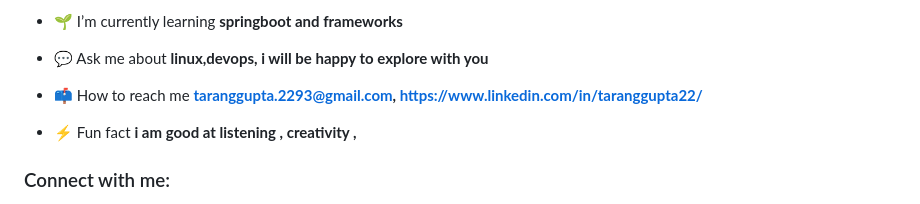
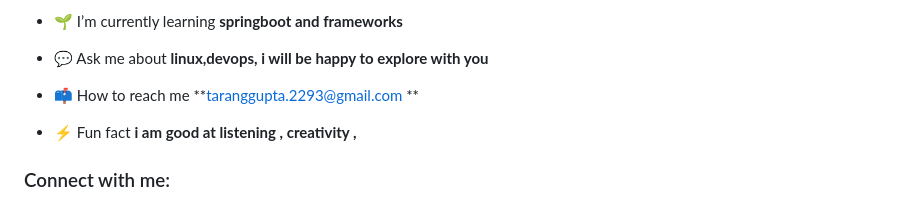
Before and after one commit to taranggupta22/taranggupta22, a Markdown page: README.md, the part around one of its changes. Drawn GitHub-style.

```diff
--- a/README.md
+++ b/README.md
@@ -9,7 +9,7 @@
 
 - 💬 Ask me about **linux,devops, i will be happy to explore with you**
 
-- 📫 How to reach me **taranggupta.2293@gmail.com, https://www.linkedin.com/in/taranggupta22/**
+- 📫 How to reach me **taranggupta.2293@gmail.com **
 
 - ⚡ Fun fact **i am good at listening , creativity ,**
 
```
Also changed, not shown: other parts of README.md (+1 -2 lines).
